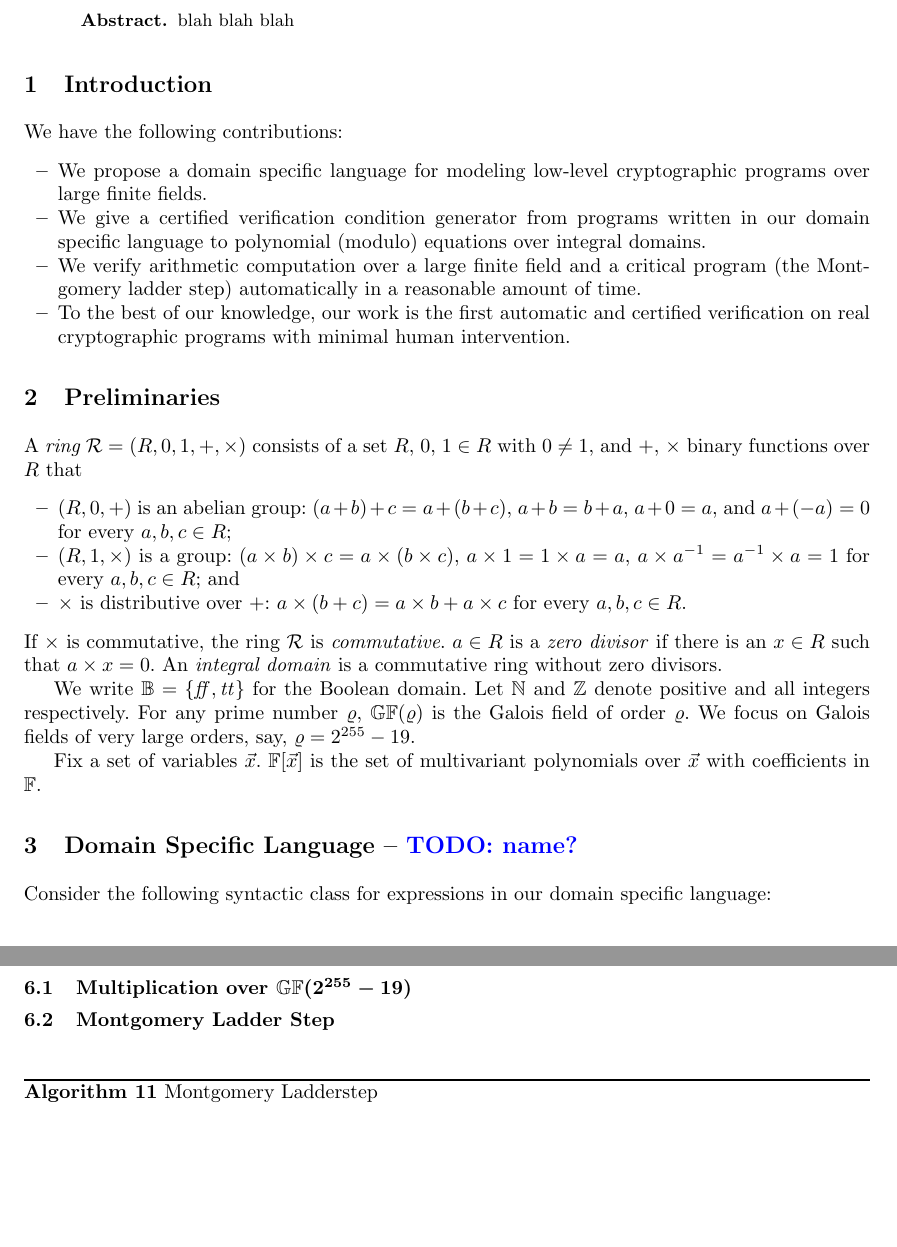
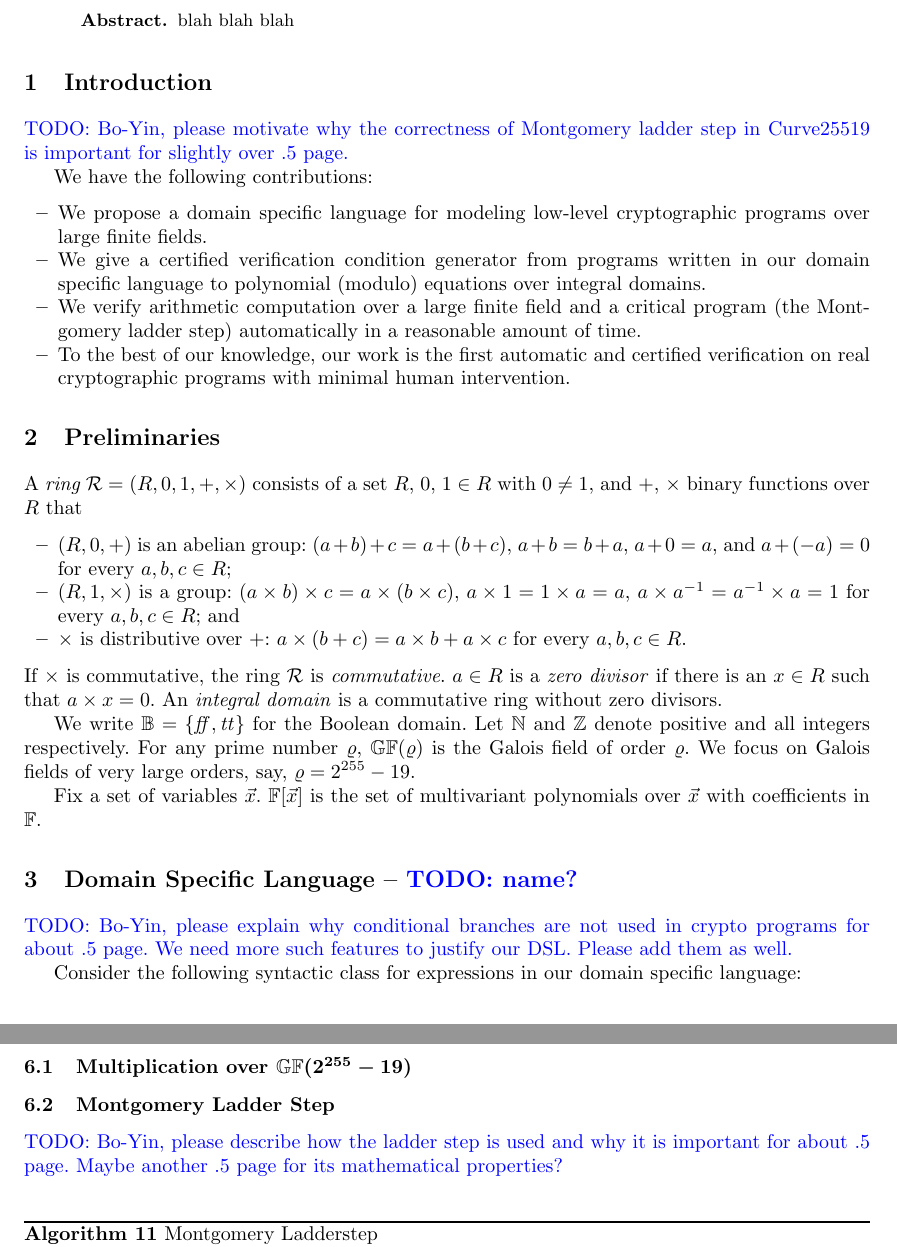
Before and after one commit to fmlab-iis/certified_qhasm_vcg, a LaTeX paper (paper/certified_vcg.tex, which reads paper/dsl.tex, paper/introduction.tex, paper/ladder-step.tex): two parts of pages 1 and 7 of 7 before the commit and two parts of pages 1 and 7 of 8 after it, joined at a grey line, cut so that both start at the same text, the shorter picture padded with empty space. Compiled offline with pdfLaTeX.

Commit message:
add todo's for Bo-Yin.

```diff
--- a/paper/dsl.tex
+++ b/paper/dsl.tex
@@ -1,3 +1,7 @@
+
+\todo{Bo-Yin, please explain why conditional branches are not used in
+crypto programs for about .5 page. We need more such features to justify
+our DSL. Please add them as well.}
 
 Consider the following syntactic class for expressions in our domain
 specific language:
--- a/paper/introduction.tex
+++ b/paper/introduction.tex
@@ -1,3 +1,6 @@
+
+\todo{Bo-Yin, please motivate why the correctness of Montgomery ladder
+step in Curve25519 is important for slightly over .5 page.}
 
 We have the following contributions:
 \begin{itemize}
--- a/paper/ladder-step.tex
+++ b/paper/ladder-step.tex
@@ -1,3 +1,7 @@
+
+\todo{Bo-Yin, please describe how the ladder step is used and why it is
+important for about .5 page. Maybe another .5 page for its mathematical
+properties? }
 
 \begin{algorithm}[h]
 \label{evaluation:ladder-step:montgomery}
```
